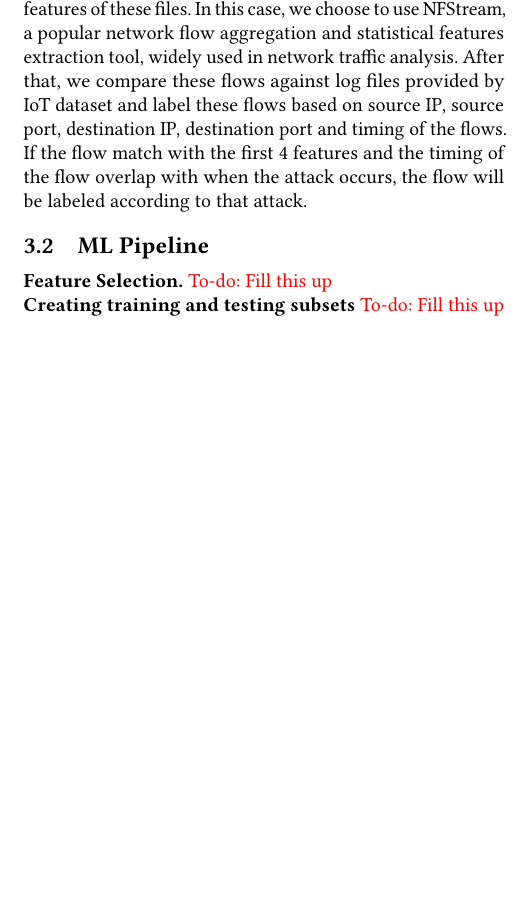
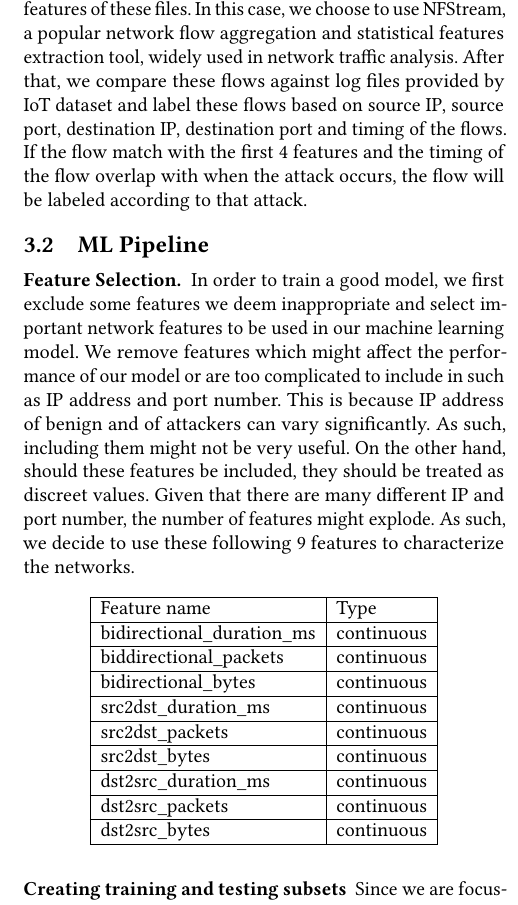
Before and after one commit to VanTranHong/network-intrudion-detection-data-sharing, a LaTeX paper (paper.tex, which reads method.tex): part of one column of page 4 of 5 before the commit and part of one column of page 4 of 6 after it, cut so that both start at the same text, the shorter picture padded with empty space. Compiled offline with pdfLaTeX.

Commit message:
Update method.tex

```diff
--- a/method.tex
+++ b/method.tex
@@ -10,7 +10,28 @@ After that, we need to label these flows(whether they are benign or malicous and
 \myparab{IoT data.}The data given to us are the raw pcap files. As such, we need to use a network traffic analysis tool to extract features of these files. In this case, we choose to use NFStream, a popular network flow aggregation and statistical features extraction tool, widely used in network traffic analysis. After that, we compare these flows against log files provided by IoT dataset and label these flows based on source IP, source port, destination IP, destination port and timing of the flows. If the flow match with the first 4 features and the timing of the flow overlap with when the attack occurs, the flow will be labeled according to that attack.
 
 \subsection{ML Pipeline}
-\myparab{Feature Selection.}\todo{Fill this up}\\
-\myparab{Creating training and testing subsets}\todo{Fill this up}\\
-\myparab{Models}\todo{Fill this up}\\
-\myparab{Metrics}\todo{Fill this up}\\
+\myparab{Feature Selection.} In order to train a good model, we first exclude some features we deem inappropriate and select important network features to be used in our machine learning model. We remove features which might affect the performance of our model or are too complicated to include in such as IP address and port number. This is because IP address of benign and of attackers can vary significantly. As such, including them might not be very useful. On the other hand, should these features be included, they should be treated as discreet values. Given that there are many different IP and port number, the number of features might explode. As such, we decide to use these following 9 features to characterize the networks.
+
+\begin{table}[!ht]
+    \centering
+    \begin{tabular}{|l|l|}
+    \hline
+        Feature name & Type \\ \hline
+        bidirectional\_duration\_ms & continuous \\ \hline
+        biddirectional\_packets & continuous \\ \hline
+        bidirectional\_bytes & continuous \\ \hline
+        src2dst\_duration\_ms & continuous \\ \hline
+        src2dst\_packets & continuous \\ \hline
+        src2dst\_bytes & continuous \\ \hline
+        dst2src\_duration\_ms & continuous \\ \hline
+        dst2src\_packets & continuous \\ \hline
+        dst2src\_bytes & continuous \\ \hline
+    \end{tabular}
+\end{table}
+
+
+
+
+
+\myparab{Creating training and testing subsets}
+Since we are focusing on unsupervised learning (as we want to see how well data sharing can help in detecting unknown attacks), the training data we used are benign data. We conduct several tests to answer the questions we have posted earlier. \\
@@ -16,0 +43 @@ After that, we need to label these flows(whether they are benign or malicous and
+\textbf{What data should be shared?} In order to do this, we use IoT dataset instead because it has more datasets. Our initial dataset used for training is 1-1. After that, we will try to augment different datasets (20-1, 21-1, 34-1) with the dataset 1-1 to see if augmenting data improves performance of NIDS under these scenarios.
```
Also changed, not shown: method.tex (12 more changed lines).
